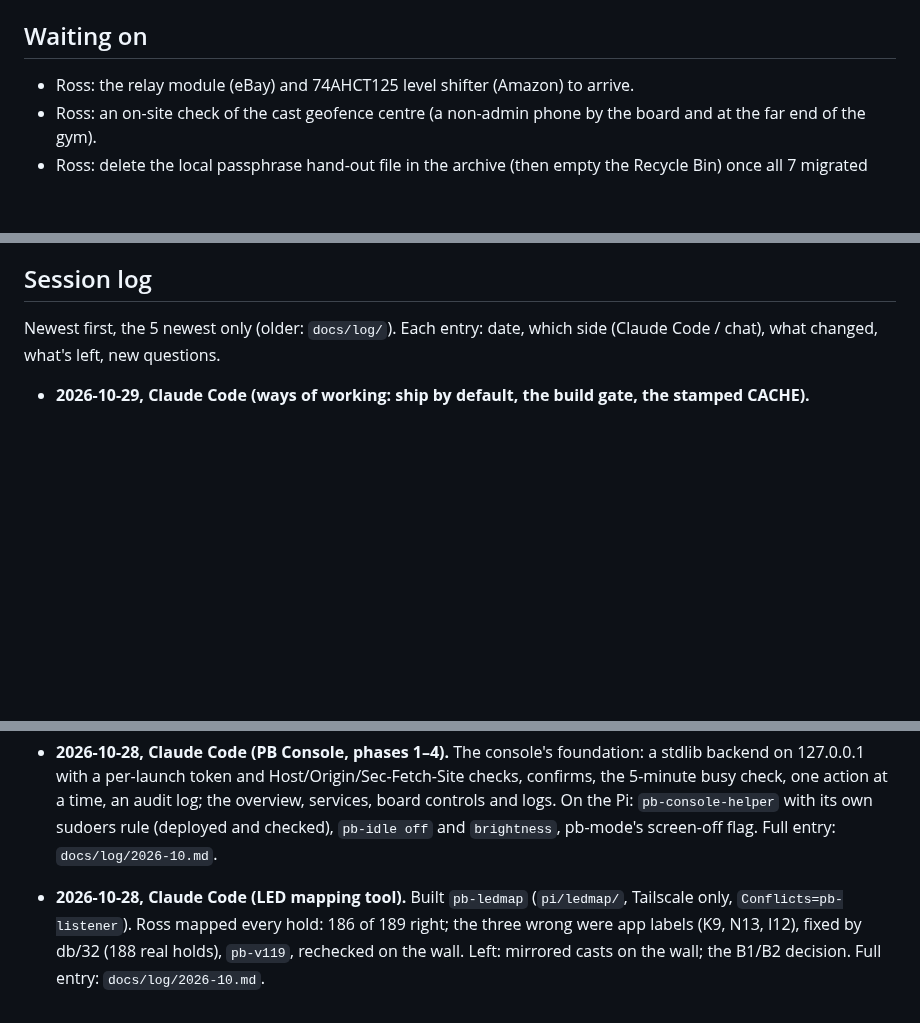
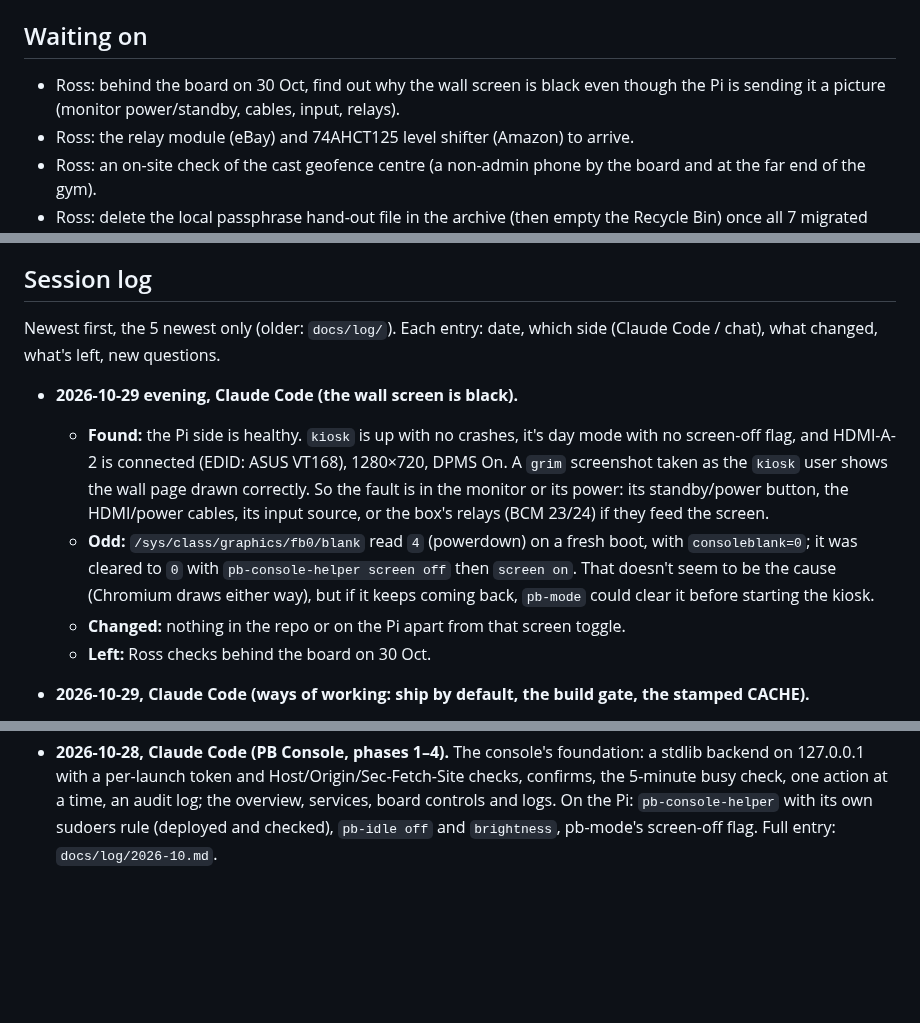
Before and after one commit to rlmck/projectboard, a Markdown page: PROJECT_STATUS.md, 3 parts joined by grey strips. Drawn GitHub-style; blank space fills up the shorter version.

Commit message:
Status: wall screen black, Pi side healthy; check the monitor on site
Co-Authored-By: Claude Opus 5.5 <noreply@anthropic.com>

```diff
--- a/PROJECT_STATUS.md
+++ b/PROJECT_STATUS.md
@@ -33,6 +33,7 @@ Shared by Claude Code and the claude.ai project chat (which edits it through Git
 10. Known bugs to triage: `docs/codebase-overview.md` §13.
 
 ## Waiting on
+- Ross: behind the board on 30 Oct, find out why the wall screen is black even though the Pi is sending it a picture (monitor power/standby, cables, input, relays).
 - Ross: the relay module (eBay) and 74AHCT125 level shifter (Amazon) to arrive.
 - Ross: an on-site check of the cast geofence centre (a non-admin phone by the board and at the far end of the gym).
 - Ross: delete the local passphrase hand-out file in the archive (then empty the Recycle Bin) once all 7 migrated accounts have signed in.
@@ -59,6 +60,12 @@ Details in `docs/cast-contract.md` → "Open questions".
 ## Session log
 Newest first, the 5 newest only (older: `docs/log/`). Each entry: date, which side (Claude Code / chat), what changed, what's left, new questions.
 
+- **2026-10-29 evening, Claude Code (the wall screen is black).**
+  - **Found:** the Pi side is healthy. `kiosk` is up with no crashes, it's day mode with no screen-off flag, and HDMI-A-2 is connected (EDID: ASUS VT168), 1280×720, DPMS On. A `grim` screenshot taken as the `kiosk` user shows the wall page drawn correctly. So the fault is in the monitor or its power: its standby/power button, the HDMI/power cables, its input source, or the box's relays (BCM 23/24) if they feed the screen.
+  - **Odd:** `/sys/class/graphics/fb0/blank` read `4` (powerdown) on a fresh boot, with `consoleblank=0`; it was cleared to `0` with `pb-console-helper screen off` then `screen on`. That doesn't seem to be the cause (Chromium draws either way), but if it keeps coming back, `pb-mode` could clear it before starting the kiosk.
+  - **Changed:** nothing in the repo or on the Pi apart from that screen toggle.
+  - **Left:** Ross checks behind the board on 30 Oct.
+
 - **2026-10-29, Claude Code (ways of working: ship by default, the build gate, the stamped CACHE).**
   - **Changed:** CLAUDE.md rule 2 (ship by default; staging first on request; gated list; rollback = revert). `build.sh` is the Cloudflare gate (every `app/` file allowlisted, no folders, `ASSETS` ⇄ allowlist, scripts referenced, `node --check` on the scripts in `index.html`'s order and on `sw.js`, the placeholder present) and stamps `CACHE` (`pb-` + SHA-1 of `git ls-tree` over the shipped files; `--check`, `--stamp REF`); `app/sw.js` holds `pb-local`. `.githooks/pre-commit` secret scan + `test-pre-commit.sh`. `.claude/settings.json` and six slash commands. PB Console Release: Ship / Staging / Rollback / Build check through the action table; live checks compare against `build.sh --stamp origin/main`. CLAUDE.md is rules and pointers only; this file rewritten (the old log is in `docs/log/2026-10.md`). Newly committed: `docs/circuits-phase2.md` (from the local notes) and `docs/pi4-listener-kiosk-plan.md`. Three old audit files moved from the repo root to the archive.
   - **Tested:** every build-gate failure in a scratch copy (a duplicate declaration, a syntax error, an unlisted file, an `ASSETS` entry not shipped, a shipped file not precached, a hand-edited CACHE, an unreferenced script, no node); the hook with fake keys (15 cases); console tests 65 pass (58 before), Pi tests 86 pass.
@@ -72,5 +79,3 @@ Newest first, the 5 newest only (older: `docs/log/`). Each entry: date, which si
 - **2026-10-28 evening, Claude Code (PB Console, phases 5–12, 14, 15).** Built Config, Deploy (`deploy.sh --sudo-stdin`, the drift check, pulling Pi-only files with secrets stripped), Release, LED map, Test cast, Activity, Tests (R8), Backups, Power (disabled), Runbook; new helper verbs, each refusing anything off its list. Found the night of 27 Oct switched correctly both ways. Full entry: `docs/log/2026-10.md`.
 
 - **2026-10-28, Claude Code (PB Console, phases 1–4).** The console's foundation: a stdlib backend on 127.0.0.1 with a per-launch token and Host/Origin/Sec-Fetch-Site checks, confirms, the 5-minute busy check, one action at a time, an audit log; the overview, services, board controls and logs. On the Pi: `pb-console-helper` with its own sudoers rule (deployed and checked), `pb-idle off` and `brightness`, pb-mode's screen-off flag. Full entry: `docs/log/2026-10.md`.
-
-- **2026-10-28, Claude Code (LED mapping tool).** Built `pb-ledmap` (`pi/ledmap/`, Tailscale only, `Conflicts=pb-listener`). Ross mapped every hold: 186 of 189 right; the three wrong were app labels (K9, N13, I12), fixed by db/32 (188 real holds), `pb-v119`, rechecked on the wall. Left: mirrored casts on the wall; the B1/B2 decision. Full entry: `docs/log/2026-10.md`.
```
